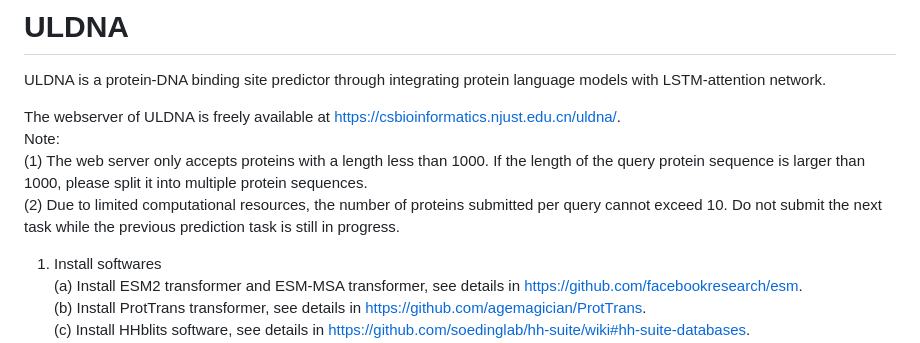
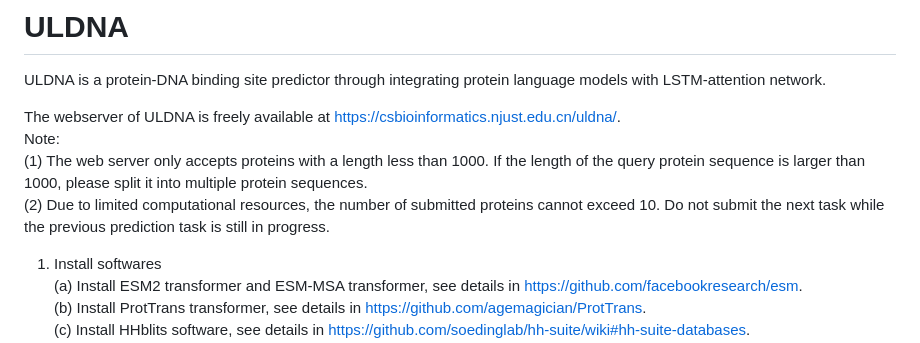
Before and after one commit to yiheng-zhu/ULDNA, a Markdown page: README.md, the part around the change. Drawn GitHub-style.

```diff
--- a/README.md
+++ b/README.md
@@ -4,7 +4,7 @@ ULDNA is a protein-DNA binding site predictor through integrating protein langua
 The webserver of ULDNA is freely available at https://csbioinformatics.njust.edu.cn/uldna/.
 Note:
 (1) The web server only accepts proteins with a length less than 1000. If the length of the query protein sequence is larger than 1000, please split it into multiple protein sequences.
-(2) Due to limited computational resources, the number of proteins submitted per query cannot exceed 10. Do not submit the next task while the previous prediction task is still in progress.
+(2) Due to limited computational resources, the number of submitted proteins  cannot exceed 10. Do not submit the next task while the previous prediction task is still in progress.
 
 1. Install softwares
     (a) Install ESM2 transformer and ESM-MSA transformer, see details in https://github.com/facebookresearch/esm.
```
